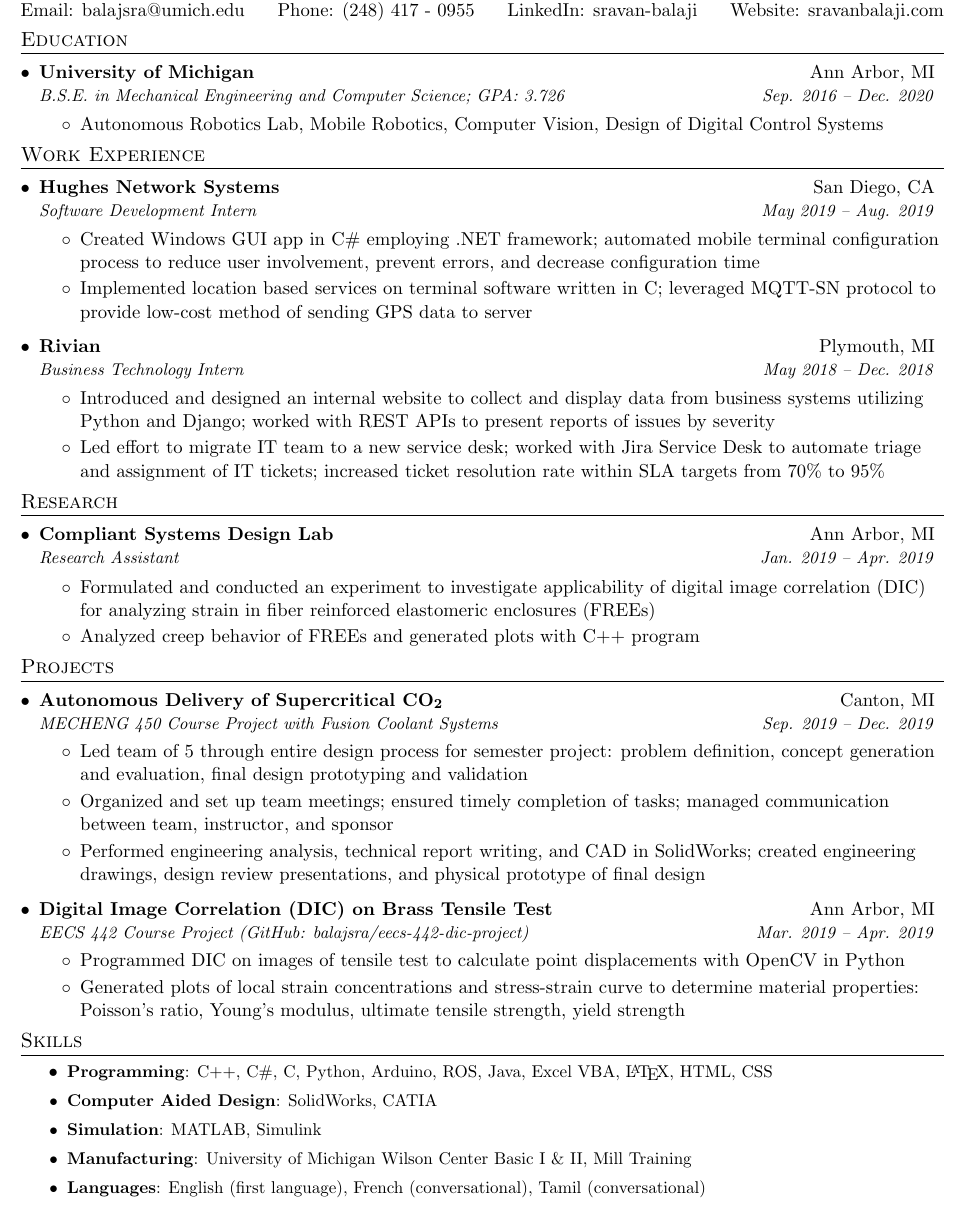
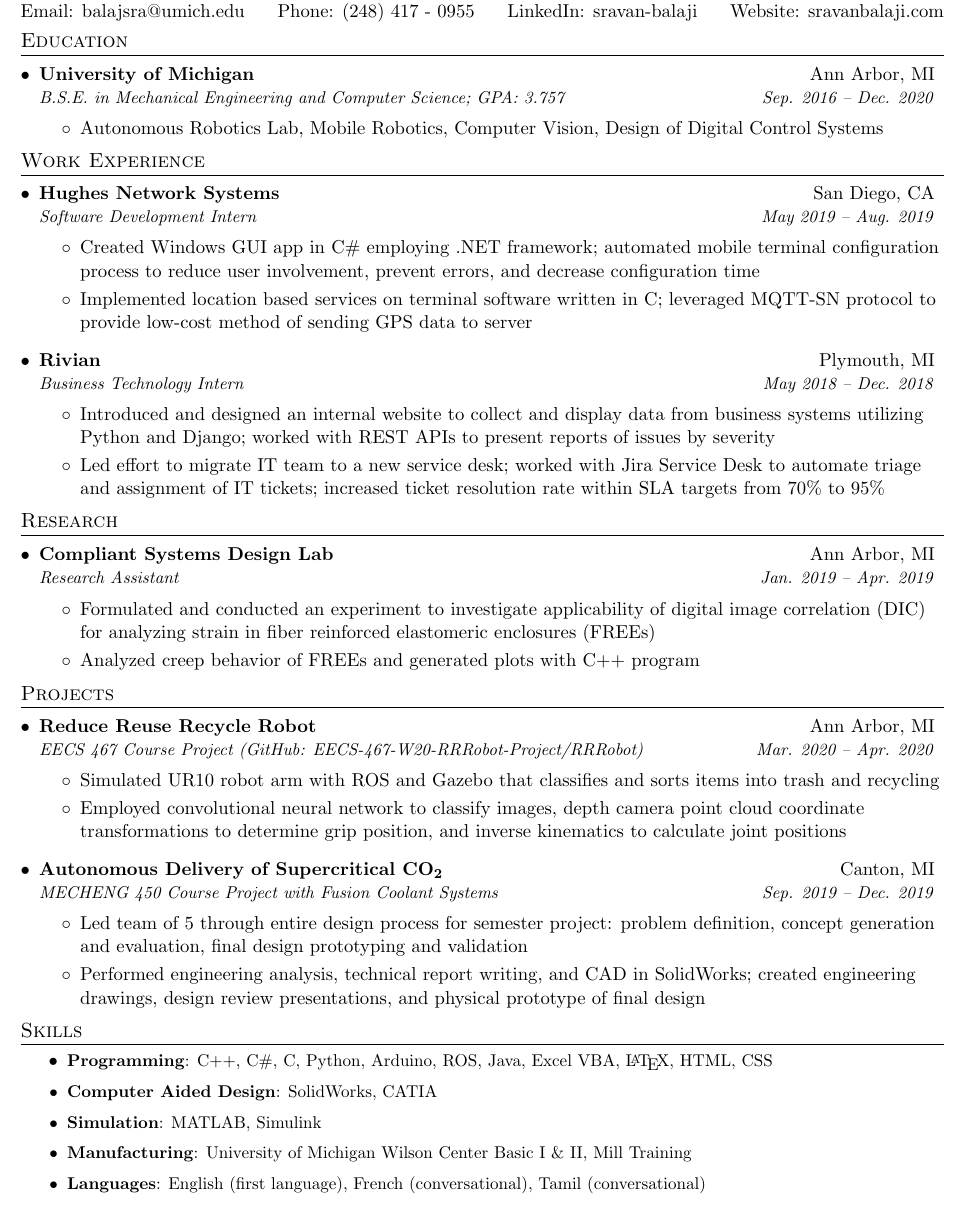
Before and after one commit to balajsra/resume, a LaTeX CV (sravan_balaji_resume.tex): part of the page, cut so that both start at the same text. Compiled offline with pdfLaTeX.

Commit message:
Winter 2020 GPA and Project Updates
- Update GPA for Winter 2020 semester
- Replace DIC project with RRRobot
- Remove one bullet from Autonomous Delivery of scCO2 project

```diff
--- a/sravan_balaji_resume.tex
+++ b/sravan_balaji_resume.tex
@@ -102,7 +102,7 @@
 
     \resumeSubheading
     	{University of Michigan}{Ann Arbor, MI}
-    	{B.S.E. in Mechanical Engineering and Computer Science; GPA: 3.726}{Sep. 2016 -- Dec. 2020}
+    	{B.S.E. in Mechanical Engineering and Computer Science; GPA: 3.757}{Sep. 2016 -- Dec. 2020}
 
     	\resumeItemListStart
 
@@ -169,6 +169,19 @@
 \section{Projects}
 \resumeSubHeadingListStart
 
+	% Reduce Reuse Recycle Robot
+	\resumeSubheading
+		{Reduce Reuse Recycle Robot}{Ann Arbor, MI}
+		{EECS 467 Course Project (\href{https://eecs-467-w20-rrrobot-project.github.io/RRRobot/home}{GitHub: EECS-467-W20-RRRobot-Project/RRRobot})}{Mar. 2020 -- Apr. 2020}
+
+		\resumeItemListStart
+
+			\item Simulated UR10 robot arm with ROS and Gazebo that classifies and sorts items into trash and recycling
+
+			\item Employed convolutional neural network to classify images, depth camera point cloud coordinate transformations to determine grip position, and inverse kinematics to calculate joint positions
+
+		\resumeItemListEnd
+
 	% Autonomous Delivery of scCO2
 	\resumeSubheading
 		{Autonomous Delivery of Supercritical CO\textsubscript{2}}{Canton, MI}
@@ -178,22 +191,7 @@
 
 			\item Led team of 5 through entire design process for semester project: problem definition, concept generation and evaluation, final design prototyping and validation
 
-			\item Organized and set up team meetings; ensured timely completion of tasks; managed communication between team, instructor, and sponsor
-
 			\item Performed engineering analysis, technical report writing, and CAD in SolidWorks; created engineering drawings, design review presentations, and physical prototype of final design
-
-		\resumeItemListEnd
-
-	% Digital Image Correlation
-	\resumeSubheading
-		{Digital Image Correlation (DIC) on Brass Tensile Test}{Ann Arbor, MI}
-		{EECS 442 Course Project (\href{https://github.com/balajsra/eecs-442-dic-project/}{GitHub: balajsra/eecs-442-dic-project})}{Mar. 2019 -- Apr. 2019}
-
-		\resumeItemListStart
-
-			\item Programmed DIC on images of tensile test to calculate point displacements with OpenCV in Python
-
-			\item Generated plots of local strain concentrations and stress-strain curve to determine material properties: Poisson's ratio, Young's modulus, ultimate tensile strength, yield strength
 
 		\resumeItemListEnd
 
```
Also changed, not shown: sravan_balaji_resume.pdf.
